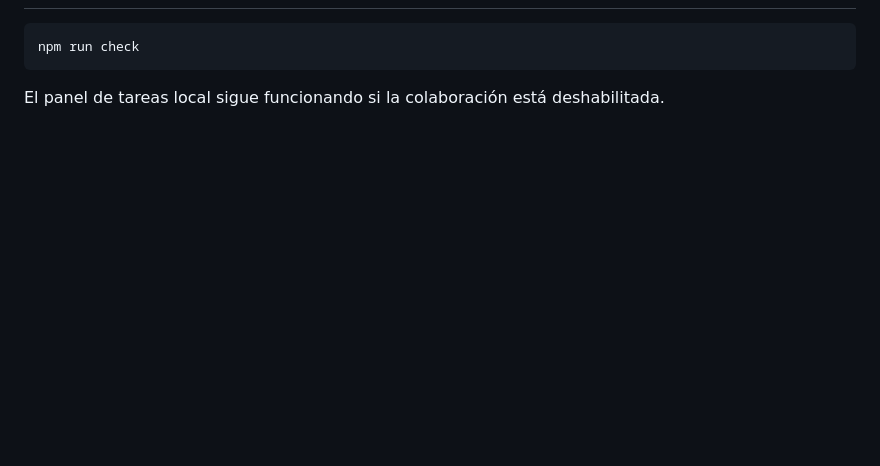
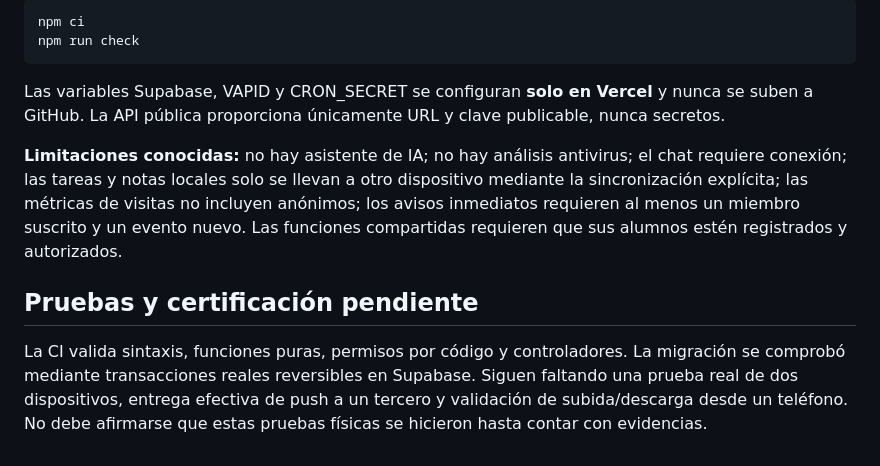
Before and after one commit to cardenaspiero255-lang/Tercero-A-tp-, a Markdown page: README.md, the part around one of its changes. GitHub-like rendering; blank space fills up the shorter version.

````diff
--- a/README.md
+++ b/README.md
@@ -44,6 +41,13 @@ Los asesores de Supabase pueden señalar cuatro funciones `SECURITY DEFINER` inv
 
 ```sh
+npm ci
 npm run check
 ```
 
-El panel de tareas local sigue funcionando si la colaboración está deshabilitada.
+Las variables Supabase, VAPID y CRON_SECRET se configuran **solo en Vercel** y nunca se suben a GitHub. La API pública proporciona únicamente URL y clave publicable, nunca secretos.
+
+**Limitaciones conocidas:** no hay asistente de IA; no hay análisis antivirus; el chat requiere conexión; las tareas y notas locales solo se llevan a otro dispositivo mediante la sincronización explícita; las métricas de visitas no incluyen anónimos; los avisos inmediatos requieren al menos un miembro suscrito y un evento nuevo. Las funciones compartidas requieren que sus alumnos estén registrados y autorizados.
+
+## Pruebas y certificación pendiente
+
+La CI valida sintaxis, funciones puras, permisos por código y controladores. La migración se comprobó mediante transacciones reales reversibles en Supabase. Siguen faltando una prueba real de dos dispositivos, entrega efectiva de push a un tercero y validación de subida/descarga desde un teléfono. No debe afirmarse que estas pruebas físicas se hicieron hasta contar con evidencias.
````
Also changed, not shown: other parts of README.md (+31 -34 lines).
